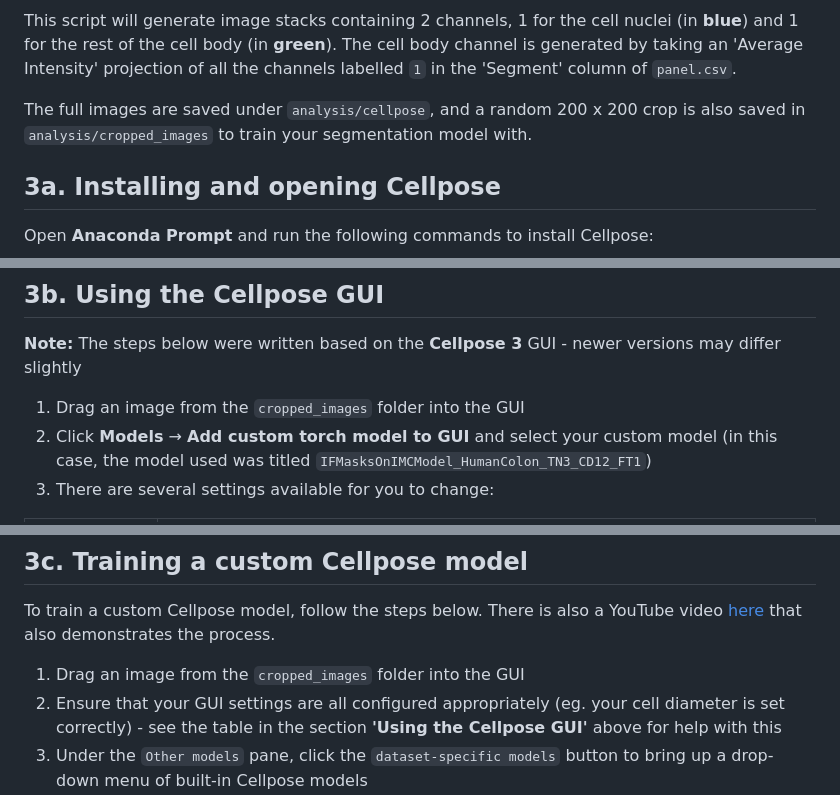
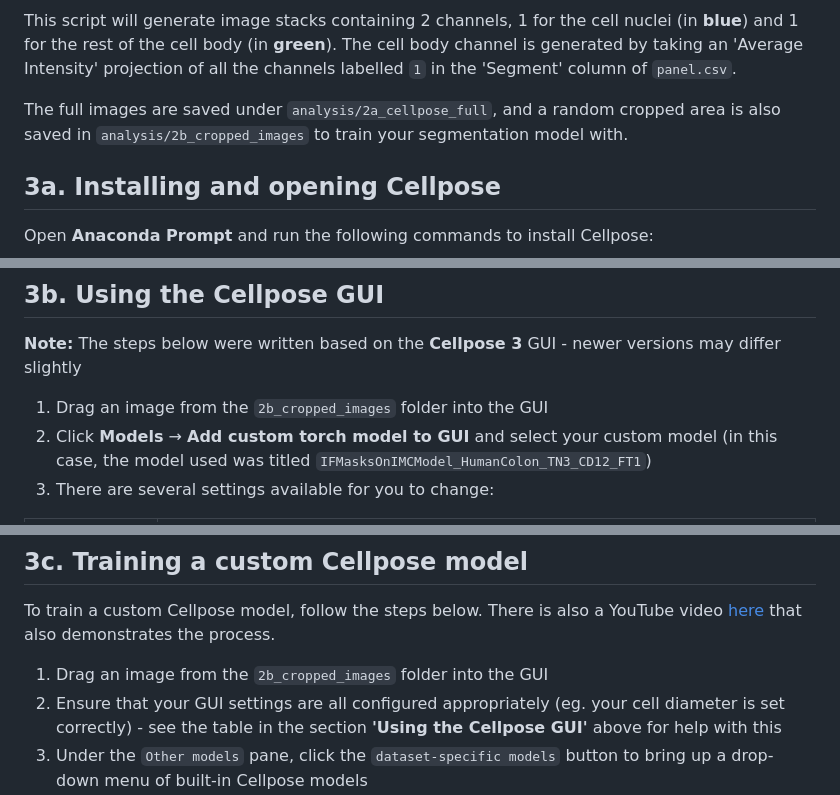
Before and after one commit to CVR-MucosalImmunology/IMC, a Markdown page: README.md, 3 parts joined by grey strips. Drawn GitHub-style.

```diff
--- a/README.md
+++ b/README.md
@@ -52,7 +52,7 @@ Open the ImageJ script `2 ExtractForCellPose.ijm` and **change all required vari
 
 This script will generate image stacks containing 2 channels, 1 for the cell nuclei (in **blue**) and 1 for the rest of the cell body (in **green**). The cell body channel is generated by taking an 'Average Intensity' projection of all the channels labelled `1` in the 'Segment' column of `panel.csv`.
 
-The full images are saved under `analysis/cellpose`, and a random 200 x 200 crop is also saved in `analysis/cropped_images` to train your segmentation model with.
+The full images are saved under `analysis/2a_cellpose_full`, and a random cropped area is also saved in `analysis/2b_cropped_images` to train your segmentation model with.
 
 ## 3a. Installing and opening Cellpose
 
@@ -73,7 +73,7 @@ python -m cellpose
 
 **Note:** The steps below were written based on the **Cellpose 3** GUI - newer versions may differ slightly
 
-1. Drag an image from the `cropped_images` folder into the GUI
+1. Drag an image from the `2b_cropped_images` folder into the GUI
 2. Click **Models** &rarr; **Add custom torch model to GUI** and select your custom model (in this case, the model used was titled `IFMasksOnIMCModel_HumanColon_TN3_CD12_FT1`)
 3. There are several settings available for you to change:
 
@@ -105,7 +105,7 @@ If the model requires further tuning, then go to the section below on **‘Train
 
 To train a custom Cellpose model, follow the steps below. There is also a YouTube video [here](https://www.youtube.com/watch?v=3Y1VKcxjNy4) that also demonstrates the process.
 
-1. Drag an image from the `cropped_images` folder into the GUI
+1. Drag an image from the `2b_cropped_images` folder into the GUI
 2. Ensure that your GUI settings are all configured appropriately (eg. your cell diameter is set correctly) - see the table in the section **'Using the Cellpose GUI'** above for help with this
 3. Under the `Other models` pane, click the `dataset-specific models` button to bring up a drop-down menu of built-in Cellpose models
 4. Test each of these models on your image by selecting them and pressing `run` (there is also the additional **cyto3** model you can run by pressing `run cyto3` next to the `use GPU` checkbox)
```
Also changed, not shown: other parts of README.md (+5 -5 lines).
